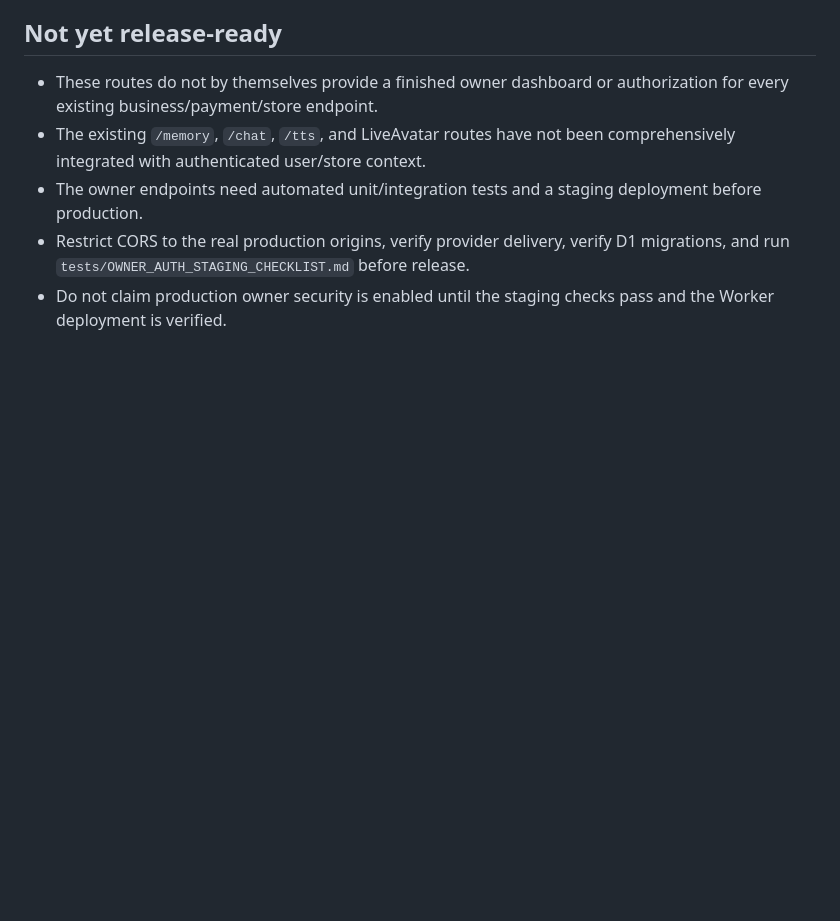
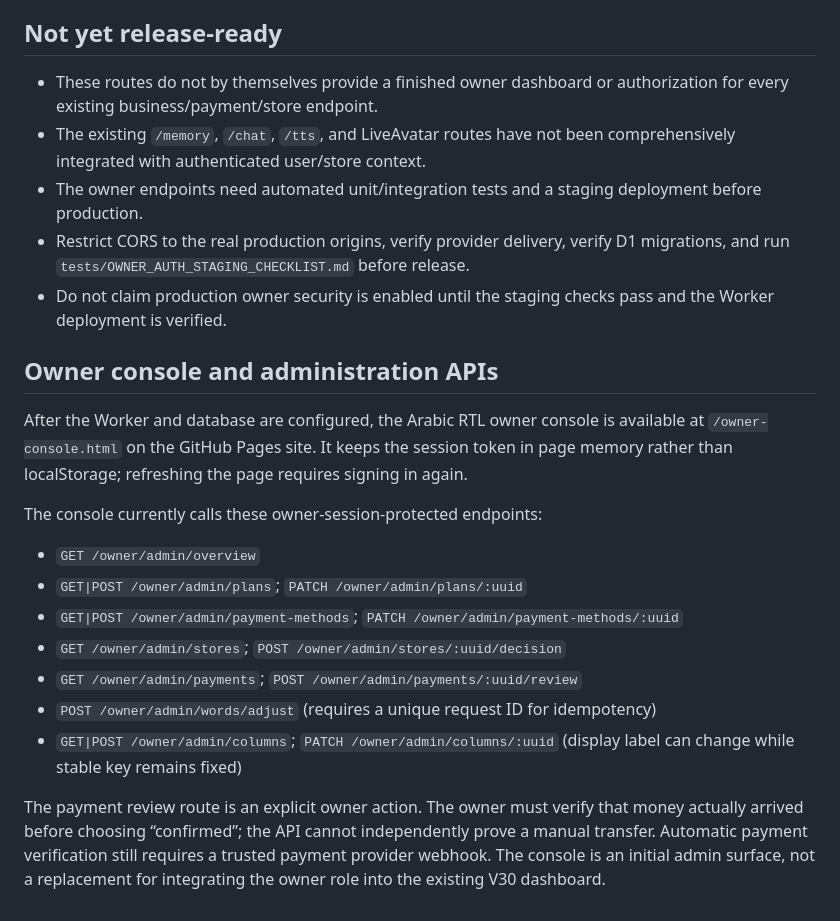
Before and after one commit to dagamobile10-creator/DAGA, a Markdown page: security/OWNER_AUTH_DEPLOYMENT.md, the part around the change. Rendered like a GitHub page; blank space fills up the shorter version.

Commit message:
Document owner console and administrative API routes

```diff
--- a/security/OWNER_AUTH_DEPLOYMENT.md
+++ b/security/OWNER_AUTH_DEPLOYMENT.md
@@ -67,3 +67,20 @@ All routes fail closed when required configuration is absent. Sessions expire af
 - The owner endpoints need automated unit/integration tests and a staging deployment before production.
 - Restrict CORS to the real production origins, verify provider delivery, verify D1 migrations, and run `tests/OWNER_AUTH_STAGING_CHECKLIST.md` before release.
 - Do not claim production owner security is enabled until the staging checks pass and the Worker deployment is verified.
+
+
+## Owner console and administration APIs
+
+After the Worker and database are configured, the Arabic RTL owner console is available at `/owner-console.html` on the GitHub Pages site. It keeps the session token in page memory rather than localStorage; refreshing the page requires signing in again.
+
+The console currently calls these owner-session-protected endpoints:
+
+- `GET /owner/admin/overview`
+- `GET|POST /owner/admin/plans`; `PATCH /owner/admin/plans/:uuid`
+- `GET|POST /owner/admin/payment-methods`; `PATCH /owner/admin/payment-methods/:uuid`
+- `GET /owner/admin/stores`; `POST /owner/admin/stores/:uuid/decision`
+- `GET /owner/admin/payments`; `POST /owner/admin/payments/:uuid/review`
+- `POST /owner/admin/words/adjust` (requires a unique request ID for idempotency)
+- `GET|POST /owner/admin/columns`; `PATCH /owner/admin/columns/:uuid` (display label can change while stable key remains fixed)
+
+The payment review route is an explicit owner action. The owner must verify that money actually arrived before choosing “confirmed”; the API cannot independently prove a manual transfer. Automatic payment verification still requires a trusted payment provider webhook. The console is an initial admin surface, not a replacement for integrating the owner role into the existing V30 dashboard.
```
